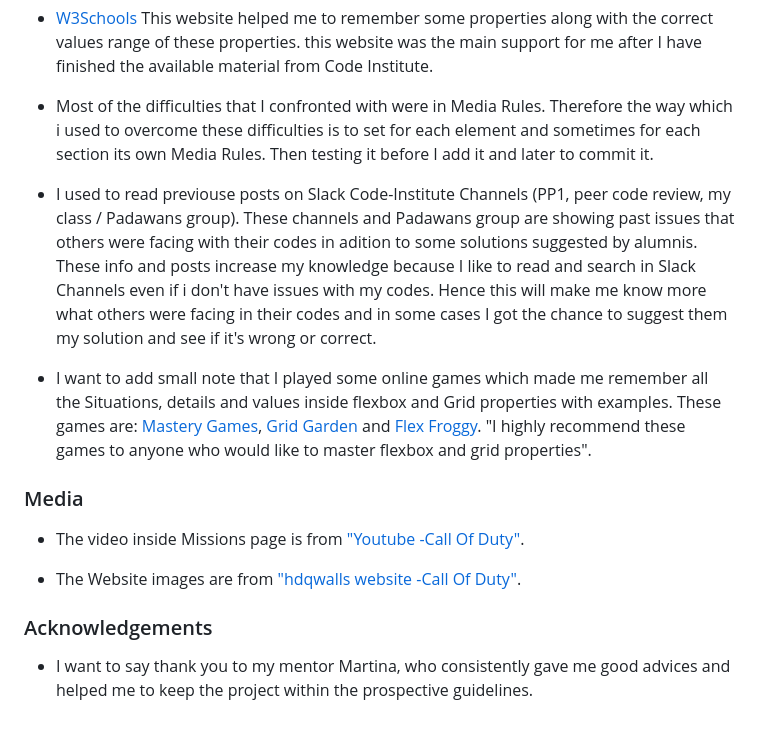
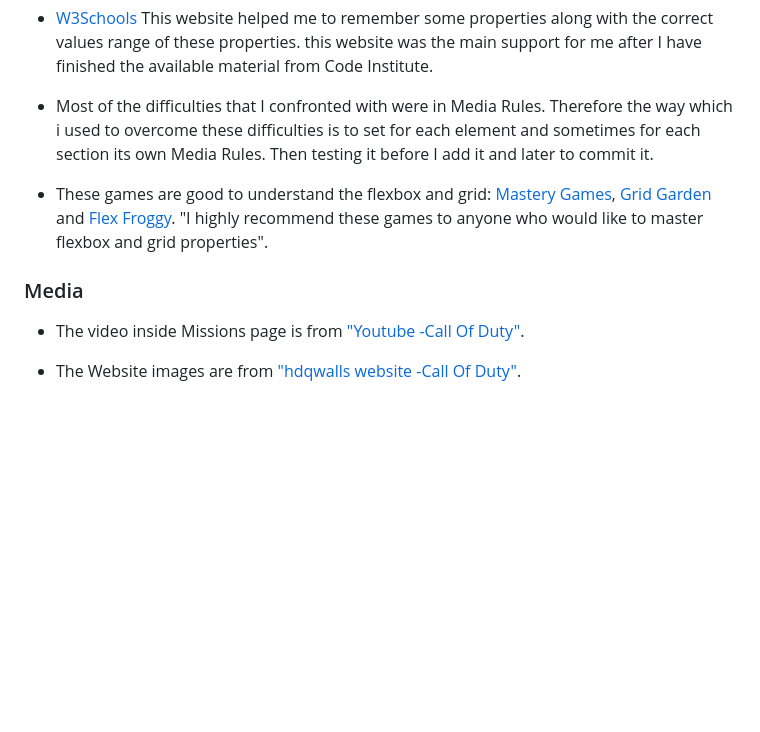
Before and after one commit to alakeldev/ghost-cod-team-website-pp1, a Markdown page: README.md, the part around the change. Drawn GitHub-style; blank space fills up the shorter version.

```diff
--- a/README.md
+++ b/README.md
@@ -244,15 +244,9 @@ The Footer also has simple design and contains only links to Ghost team social m
 
 - Most of the difficulties that I confronted with were in Media Rules. Therefore the way which i used to overcome these difficulties is to set for each element and sometimes for each section its own Media Rules. Then testing it before I add it and later to commit it.
 
-- I used to read previouse posts on Slack Code-Institute Channels (PP1, peer code review, my class / Padawans group). These channels and Padawans group are showing past issues that others were facing with their codes in adition to some solutions suggested by alumnis. These info and posts increase my knowledge because I like to read and search in Slack Channels even if i don't have issues with my codes. Hence this will make me know more what others were facing in their codes and in some cases I got the chance to suggest them my solution and see if it's wrong or correct.
-
-- I want to add small note that I played some online games which made me remember all the Situations, details and values inside flexbox and Grid properties with examples. These games are: [Mastery Games](https://mastery.games/post/flexboxzombies2/), [Grid Garden](https://cssgridgarden.com/) and [Flex Froggy](https://flexboxfroggy.com/). "I highly recommend these games to anyone who would like to master flexbox and grid properties".
+- These games are good to understand the flexbox and grid: [Mastery Games](https://mastery.games/post/flexboxzombies2/), [Grid Garden](https://cssgridgarden.com/) and [Flex Froggy](https://flexboxfroggy.com/). "I highly recommend these games to anyone who would like to master flexbox and grid properties".
 
 ### Media
 - The video inside Missions page is from ["Youtube -Call Of Duty"](https://youtu.be/MbbDADY4GTA).
 
 - The Website images are from ["hdqwalls website -Call Of Duty"](https://hdqwalls.com/call-of-duty-mobile-2019-wallpaper).
-
-### Acknowledgements
-
-- I want to say thank you to my mentor Martina, who consistently gave me good advices and helped me to keep the project within the prospective guidelines.
```
